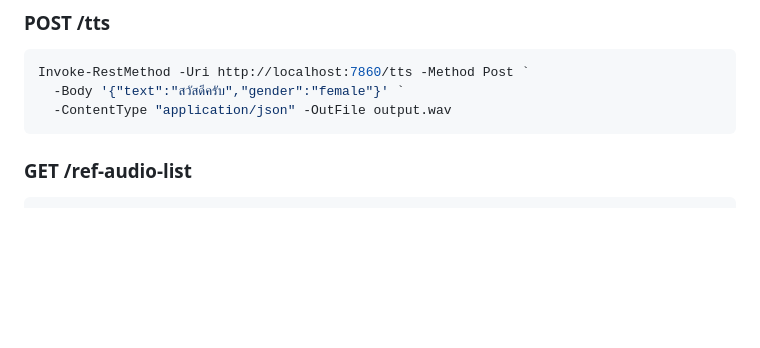
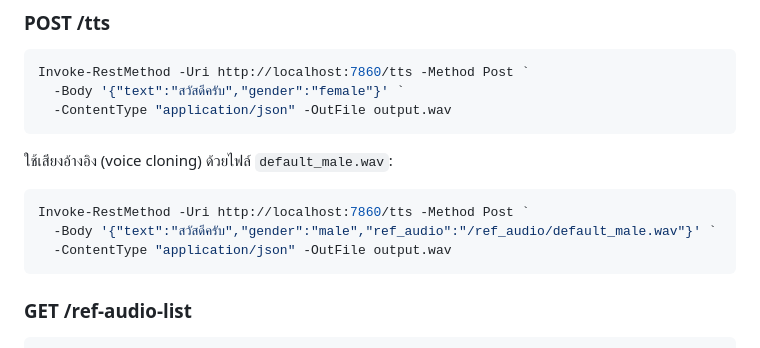
Before and after one commit to canusorn/VachaSpeech_Docker, a Markdown page: README.md, the part around the change. Drawn GitHub-style; blank space fills up the shorter version.

````diff
--- a/README.md
+++ b/README.md
@@ -81,6 +81,14 @@ Invoke-RestMethod -Uri http://localhost:7860/tts -Method Post `
   -ContentType "application/json" -OutFile output.wav
 ```
 
+ใช้เสียงอ้างอิง (voice cloning) ด้วยไฟล์ `default_male.wav`:
+
+```powershell
+Invoke-RestMethod -Uri http://localhost:7860/tts -Method Post `
+  -Body '{"text":"สวัสดีครับ","gender":"male","ref_audio":"/ref_audio/default_male.wav"}' `
+  -ContentType "application/json" -OutFile output.wav
+```
+
 ### GET /ref-audio-list
 
 ```powershell
````
